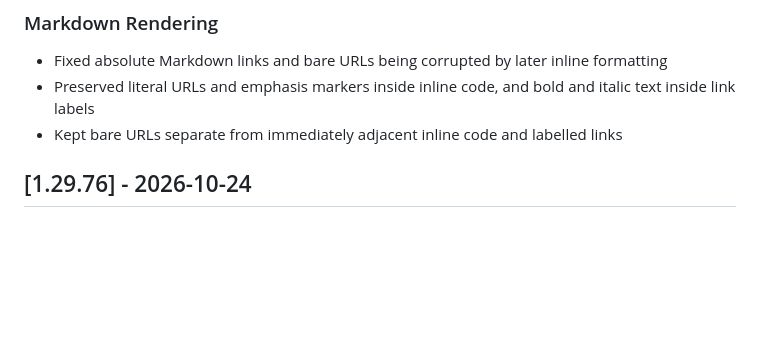
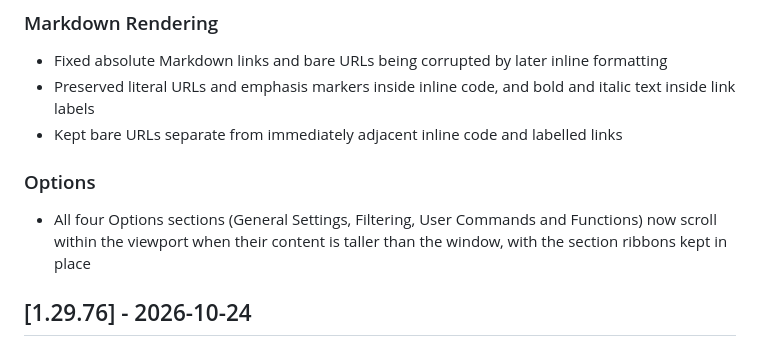
Before and after one commit to ivostoykov/localAI, a Markdown page: CHANGELOG.md, the part around one of its changes. Drawn GitHub-style; blank space fills up the shorter version.

Commit message:
Add Options scrolling (#25) to 1.29.80 release notes
Co-Authored-By: Claude Opus 5.5 <noreply@anthropic.com>

```diff
--- a/CHANGELOG.md
+++ b/CHANGELOG.md
@@ -20,6 +20,10 @@
 - Fixed absolute Markdown links and bare URLs being corrupted by later inline formatting
 - Preserved literal URLs and emphasis markers inside inline code, and bold and italic text inside link labels
 - Kept bare URLs separate from immediately adjacent inline code and labelled links
+
+### Options
+
+- All four Options sections (General Settings, Filtering, User Commands and Functions) now scroll within the viewport when their content is taller than the window, with the section ribbons kept in place
 
 ## [1.29.76] - 2026-10-24
 
```
Also changed, not shown: other parts of CHANGELOG.md (+1 -1 lines).
